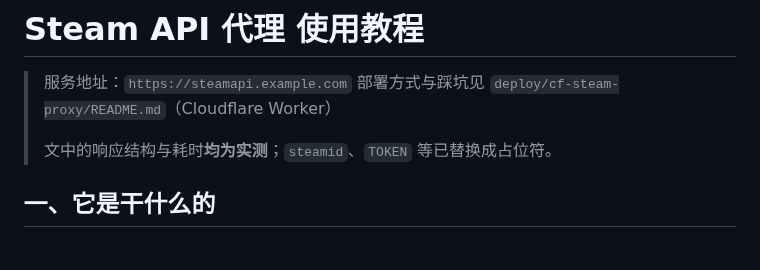
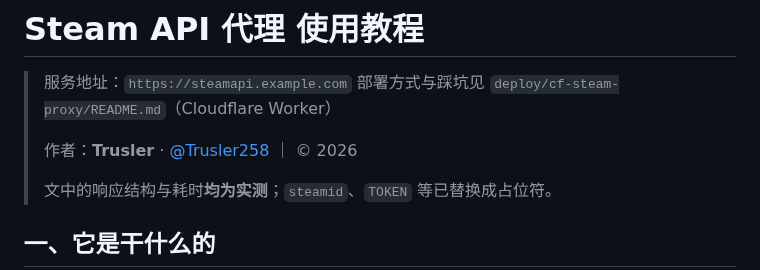
Before and after one commit to Trusler258/huanmeng-qqbot, a Markdown page: docs/steam_proxy_api.md, the part around the change. Rendered like a GitHub page; blank space fills up the shorter version.

Commit message:
docs: 代理 API 教程补作者署名（Trusler / @Trusler258）

```diff
--- a/docs/steam_proxy_api.md
+++ b/docs/steam_proxy_api.md
@@ -2,6 +2,8 @@
 
 > 服务地址：`https://steamapi.example.com`
 > 部署方式与踩坑见 `deploy/cf-steam-proxy/README.md`（Cloudflare Worker）
+>
+> 作者：**Trusler** · [@Trusler258](https://github.com/Trusler258) ｜ © 2026
 >
 > 文中的响应结构与耗时**均为实测**；`steamid`、`TOKEN` 等已替换成占位符。
 
```
